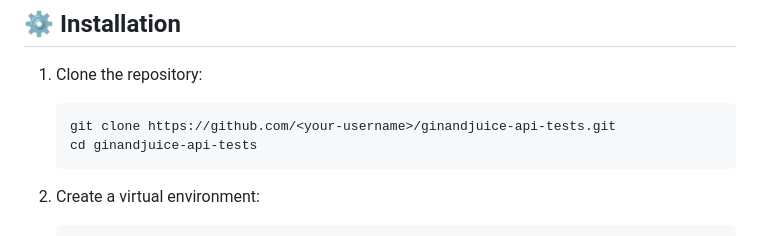
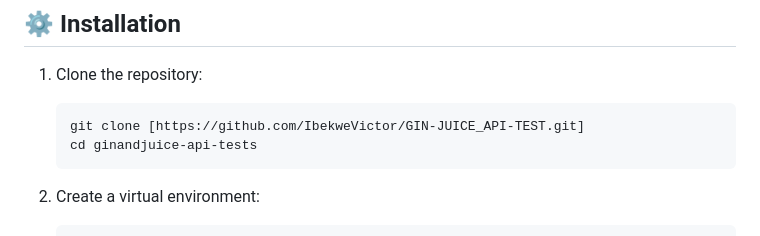
Before and after one commit to IbekweVictor/GIN-JUICE_API-TEST, a Markdown page: README.md, the part around the change. GitHub-like rendering.

````diff
--- a/README.md
+++ b/README.md
@@ -50,7 +50,7 @@ ginandjuice_api_tests/
 1. Clone the repository:
 
    ```bash
-   git clone https://github.com/<your-username>/ginandjuice-api-tests.git
+   git clone [https://github.com/IbekweVictor/GIN-JUICE_API-TEST.git]
    cd ginandjuice-api-tests
    ```
 
````
